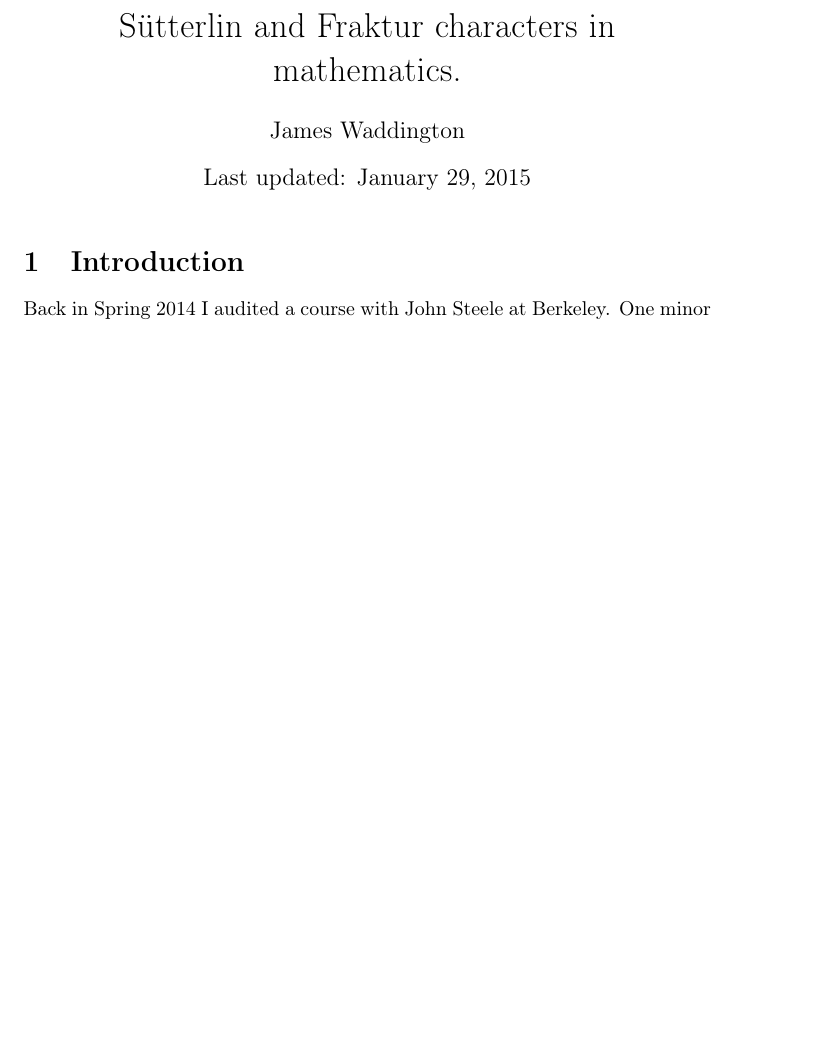
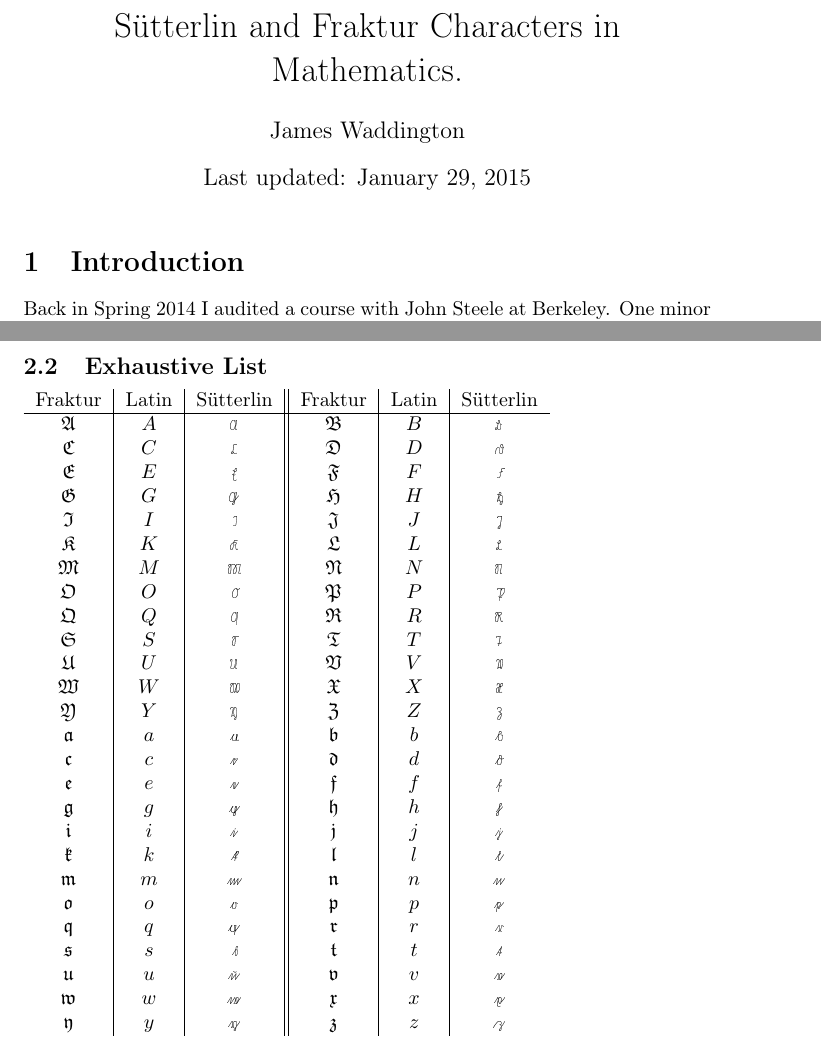
Before and after one commit to sugarfrosted/Suetterlin-Fraktur-Table, a LaTeX document (FrakSutt.tex): part of the page before the commit and two parts of pages 1 and 2 of 2 after it, the two joined at a grey line, cut so that both start at the same text, the shorter picture padded with empty space. Compiled offline with pdfLaTeX.

Commit message:
first completed states

```diff
--- a/FrakSutt.tex
+++ b/FrakSutt.tex
@@ -3,7 +3,8 @@
 \usepackage{graphicx}
 \usepackage{suetterl}
 \usepackage[T1]{fontenc}
-\title{S\"utterlin and Fraktur characters in mathematics.}
+%\usepackage{showframe}
+\title{S\"utterlin and Fraktur Characters in Mathematics.}
 \author{James Waddington}
 \date{Last updated: \today}
 \begin{document}
@@ -29,4 +31,62 @@
     $\mathfrak{m}$ & $m$ &\suetterlin{m} & Maximal Ideals\\
     $\mathfrak{p}$ & $p$ &\suetterlin{p} & Prime Ideals\\
 \end{tabular}
+
+\subsection{Exhaustive List}
+\begin{tabular}{c | c | c || c | c | c }
+    Fraktur & Latin & S\"utterlin & Fraktur & Latin & S\"utterlin \\\hline
+    $\mathfrak{A}$ & $A$ &\suetterlin{A} &
+    $\mathfrak{B}$ & $B$ &\suetterlin{B} \\
+    $\mathfrak{C}$ & $C$ &\suetterlin{C} &
+    $\mathfrak{D}$ & $D$ &\suetterlin{D} \\
+    $\mathfrak{E}$ & $E$ &\suetterlin{E} &
+    $\mathfrak{F}$ & $F$ &\suetterlin{F} \\
+    $\mathfrak{G}$ & $G$ &\suetterlin{G} &
+    $\mathfrak{H}$ & $H$ &\suetterlin{H} \\
+    $\mathfrak{I}$ & $I$ &\suetterlin{I} &
+    $\mathfrak{J}$ & $J$ &\suetterlin{J} \\
+    $\mathfrak{K}$ & $K$ &\suetterlin{K} &
+    $\mathfrak{L}$ & $L$ &\suetterlin{L} \\
+    $\mathfrak{M}$ & $M$ &\suetterlin{M} &
+    $\mathfrak{N}$ & $N$ &\suetterlin{N} \\
+    $\mathfrak{O}$ & $O$ &\suetterlin{O} &
+    $\mathfrak{P}$ & $P$ &\suetterlin{P} \\
+    $\mathfrak{Q}$ & $Q$ &\suetterlin{Q} &
+    $\mathfrak{R}$ & $R$ &\suetterlin{R} \\
+    $\mathfrak{S}$ & $S$ &\suetterlin{S} &
+    $\mathfrak{T}$ & $T$ &\suetterlin{T} \\
+    $\mathfrak{U}$ & $U$ &\suetterlin{U} &
+    $\mathfrak{V}$ & $V$ &\suetterlin{V} \\
+    $\mathfrak{W}$ & $W$ &\suetterlin{W} &
+    $\mathfrak{X}$ & $X$ &\suetterlin{X} \\
+    $\mathfrak{Y}$ & $Y$ &\suetterlin{Y} &
+    $\mathfrak{Z}$ & $Z$ &\suetterlin{Z} \\
+
+    $\mathfrak{a}$ & $a$ &\suetterlin{a} &
+    $\mathfrak{b}$ & $b$ &\suetterlin{b} \\
+    $\mathfrak{c}$ & $c$ &\suetterlin{c} &
+    $\mathfrak{d}$ & $d$ &\suetterlin{d} \\
+    $\mathfrak{e}$ & $e$ &\suetterlin{e} &
+    $\mathfrak{f}$ & $f$ &\suetterlin{f} \\
+    $\mathfrak{g}$ & $g$ &\suetterlin{g} &
+    $\mathfrak{h}$ & $h$ &\suetterlin{h} \\
+    $\mathfrak{i}$ & $i$ &\suetterlin{i} &
+    $\mathfrak{j}$ & $j$ &\suetterlin{j} \\
+    $\mathfrak{k}$ & $k$ &\suetterlin{k} &
+    $\mathfrak{l}$ & $l$ &\suetterlin{l} \\
+    $\mathfrak{m}$ & $m$ &\suetterlin{m} &
+    $\mathfrak{n}$ & $n$ &\suetterlin{n} \\
+    $\mathfrak{o}$ & $o$ &\suetterlin{o} &
+    $\mathfrak{p}$ & $p$ &\suetterlin{p} \\
+    $\mathfrak{q}$ & $q$ &\suetterlin{q} &
+    $\mathfrak{r}$ & $r$ &\suetterlin{r} \\
+    $\mathfrak{s}$ & $s$ &\suetterlin{s} &
+    $\mathfrak{t}$ & $t$ &\suetterlin{t} \\
+    $\mathfrak{u}$ & $u$ &\suetterlin{u} &
+    $\mathfrak{v}$ & $v$ &\suetterlin{v} \\
+    $\mathfrak{w}$ & $w$ &\suetterlin{w} &
+    $\mathfrak{x}$ & $x$ &\suetterlin{x} \\
+    $\mathfrak{y}$ & $y$ &\suetterlin{y} &
+    $\mathfrak{z}$ & $z$ &\suetterlin{z} \\
+\end{tabular}
 \end{document}
```
Also changed, not shown: FrakSutt.pdf, FrakSutt.tex (3 more changed lines).
